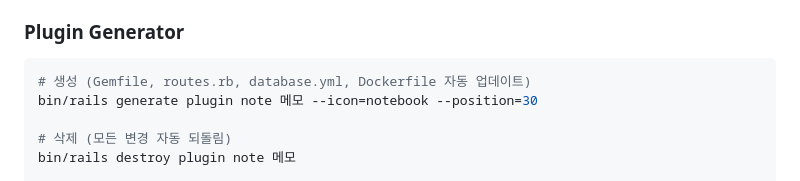
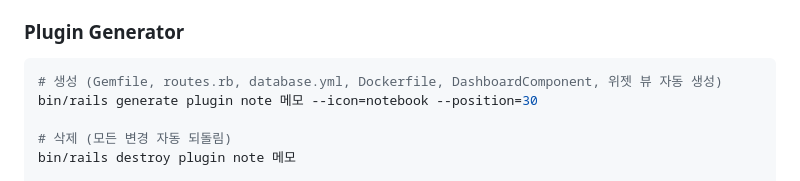
Before and after one commit to JoungSik/console, a Markdown page: CLAUDE.md, the part around the change. GitHub-like rendering.

Commit message:
chore: CLAUDE.md 제너레이터 설명에 대시보드 자동 생성 반영
Co-Authored-By: Claude Opus 4.6 <noreply@anthropic.com>

````diff
--- a/CLAUDE.md
+++ b/CLAUDE.md
@@ -41,7 +41,7 @@ lib/generators/plugin/  # 플러그인 생성 제너레이터
 
 ### Plugin Generator
 ```bash
-# 생성 (Gemfile, routes.rb, database.yml, Dockerfile 자동 업데이트)
+# 생성 (Gemfile, routes.rb, database.yml, Dockerfile, DashboardComponent, 위젯 뷰 자동 생성)
 bin/rails generate plugin note 메모 --icon=notebook --position=30
 
 # 삭제 (모든 변경 자동 되돌림)
````
